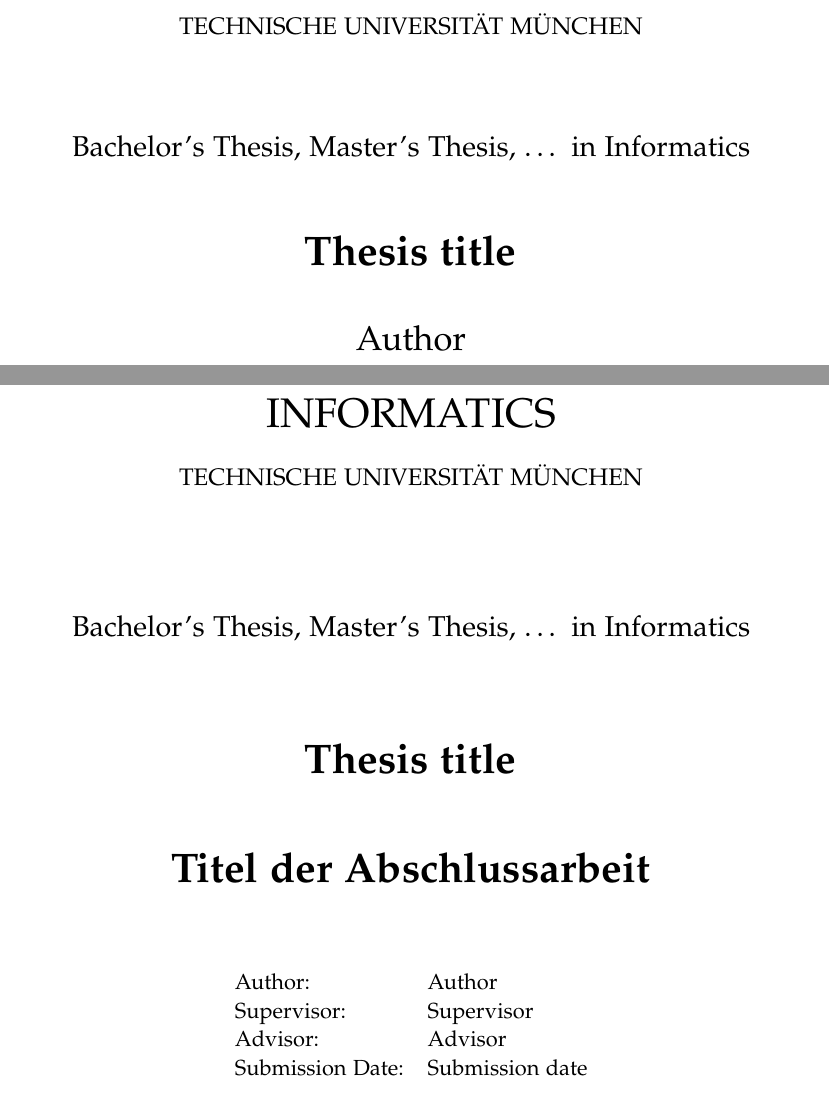
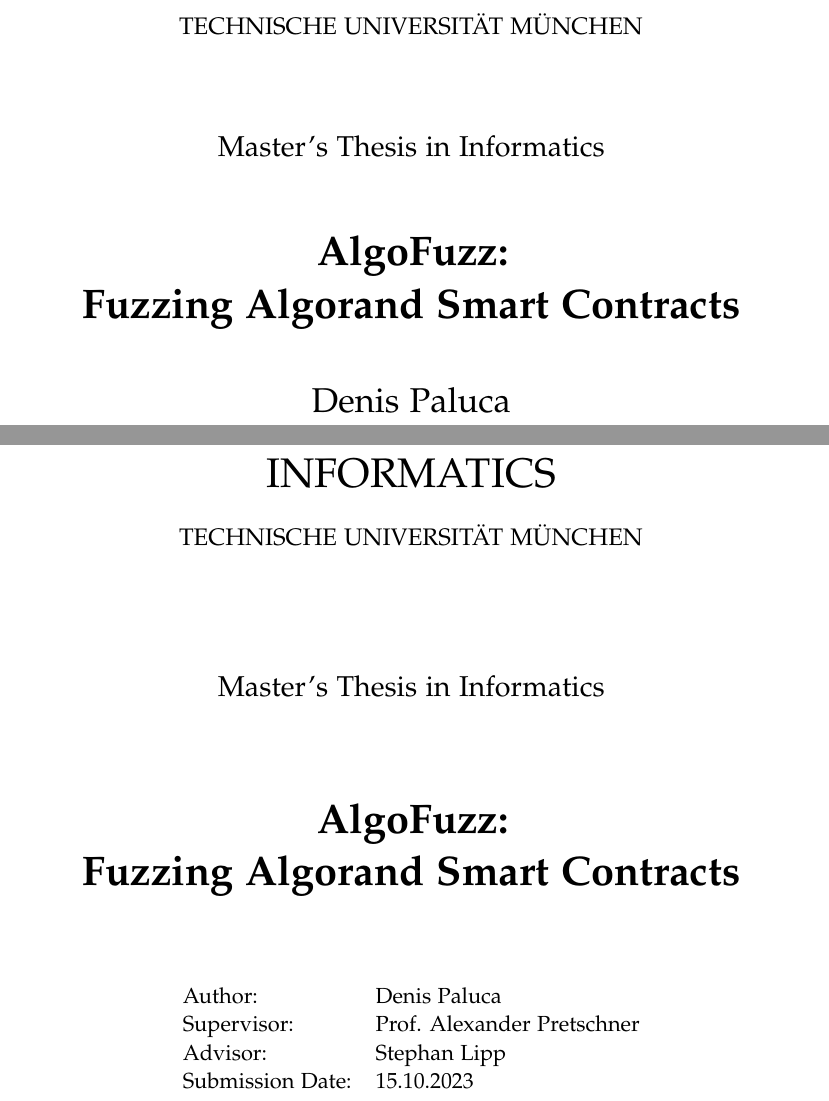
Before and after one commit to denispaluca/msc-thesis, a LaTeX thesis (main.tex, which reads pages/title.tex): two parts of pages 1 and 2 of 12, joined at a grey line, cut so that both start at the same text. Compiled offline with pdfLaTeX.

Commit message:
Add basic information, remove german title

```diff
--- a/main.tex
+++ b/main.tex
@@ -14,13 +14,13 @@
 \newcommand*{\getFaculty}{Informatics}
 \newcommand*{\getDegree}{Informatics}
 \newcommand*{\getSchool}{Computation, Information and Technology}
-\newcommand*{\getTitle}{Thesis title}
+\newcommand*{\getTitle}{AlgoFuzz: \texorpdfstring{\linebreak}{} Fuzzing Algorand Smart Contracts}
 \newcommand*{\getTitleGer}{Titel der Abschlussarbeit}
-\newcommand*{\getAuthor}{Author}
-\newcommand*{\getDoctype}{Bachelor's Thesis, Master's Thesis, \ldots}
-\newcommand*{\getSupervisor}{Supervisor}
-\newcommand*{\getAdvisor}{Advisor}
-\newcommand*{\getSubmissionDate}{Submission date}
+\newcommand*{\getAuthor}{Denis Paluca}
+\newcommand*{\getDoctype}{Master's Thesis}
+\newcommand*{\getSupervisor}{Prof. Alexander Pretschner}
+\newcommand*{\getAdvisor}{Stephan Lipp}
+\newcommand*{\getSubmissionDate}{15.10.2023}
 \newcommand*{\getSubmissionLocation}{Munich}
 
 \begin{document}
--- a/pages/title.tex
+++ b/pages/title.tex
@@ -19,8 +19,8 @@
   \vspace{15mm}
   {\huge\bfseries \getTitle{} \par}
 
-  \vspace{10mm}
-  {\huge\bfseries \foreignlanguage{ngerman}{\getTitleGer{}} \par}
+  % \vspace{10mm}
+  % {\huge\bfseries \foreignlanguage{ngerman}{\getTitleGer{}} \par}
 
   \vspace{15mm}
   \begin{tabular}{l l}
```
